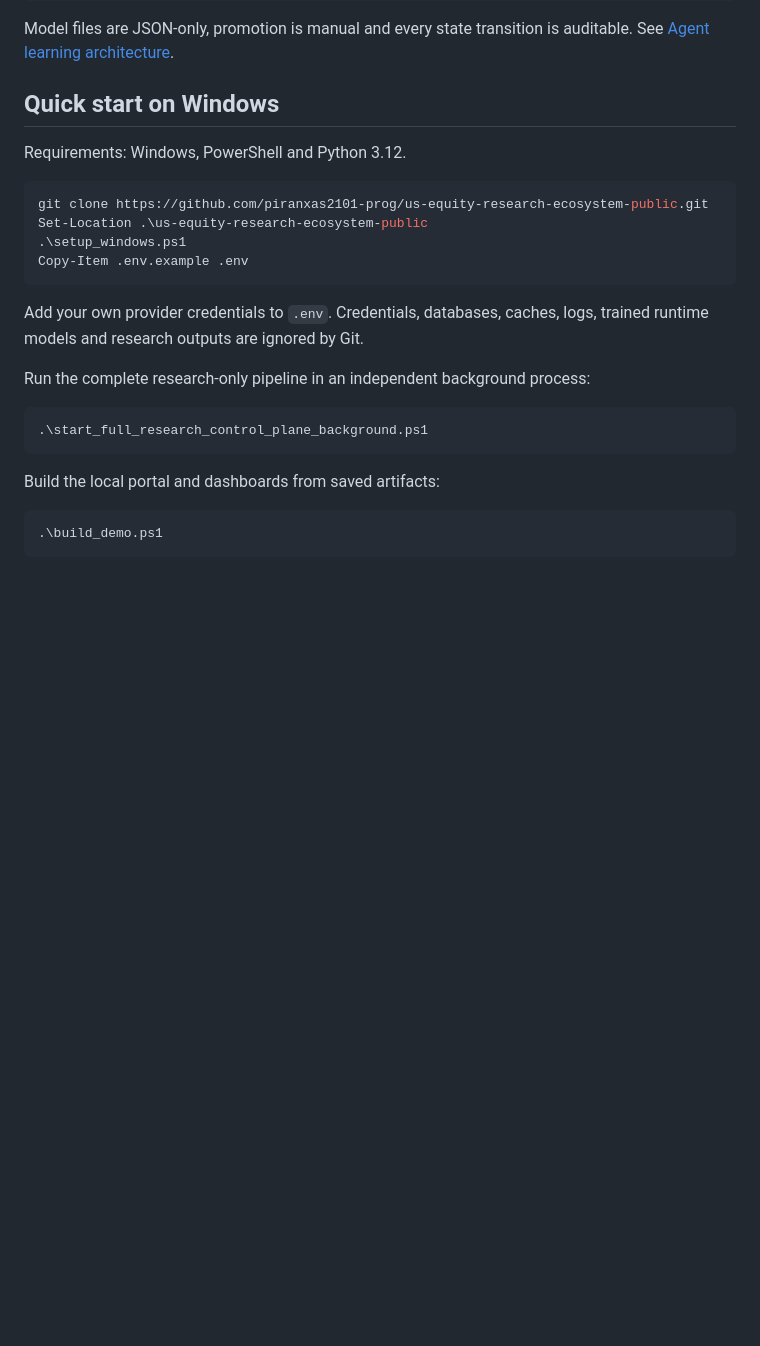
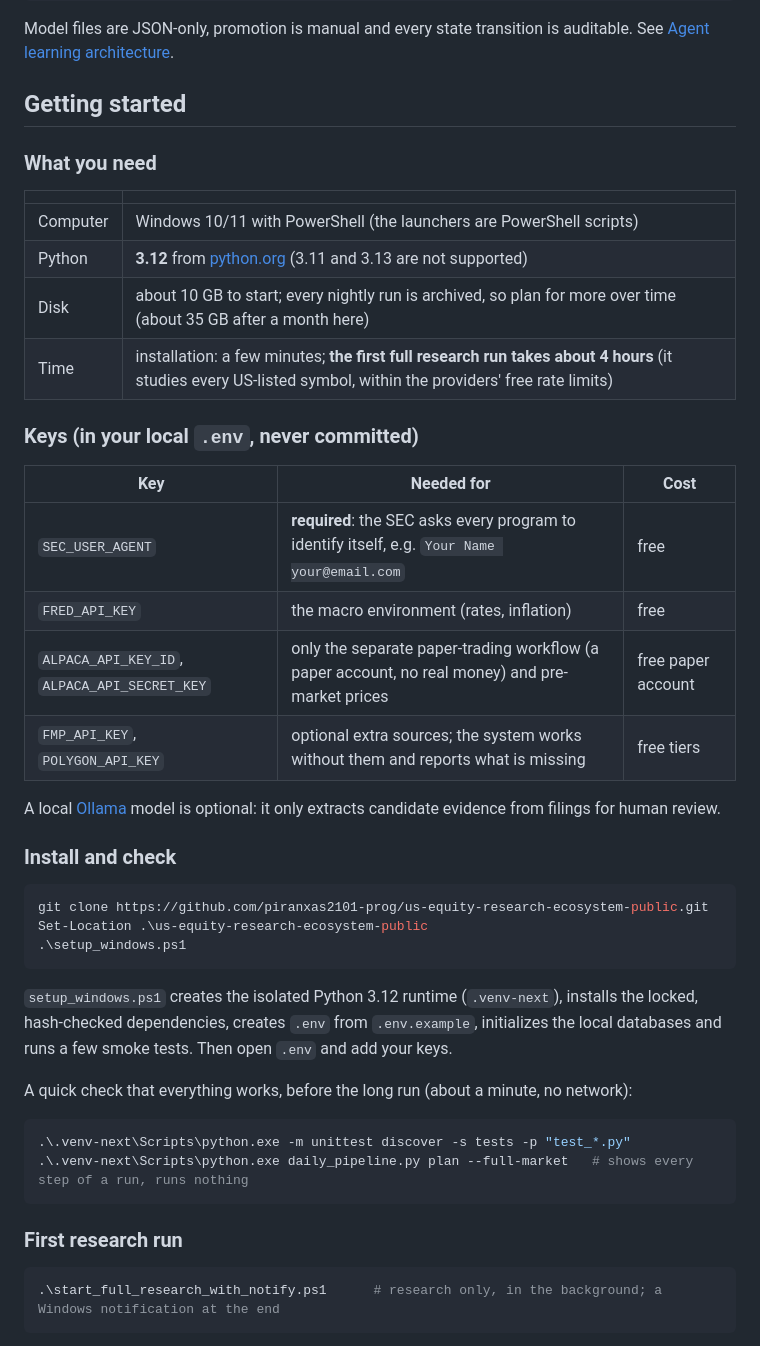
Before and after one commit to piranxas2101-prog/us-equity-research-ecosystem-public, a Markdown page: README.md, the part around the change printed below. Drawn GitHub-style; blank space fills up the shorter version.

````diff
--- a/README.md
+++ b/README.md
@@ -78,28 +78,50 @@ candidate -> shadow -> champion
 
 Model files are JSON-only, promotion is manual and every state transition is auditable. See [Agent learning architecture](docs/AGENT_LEARNING_ARCHITECTURE.md).
 
-## Quick start on Windows
+## Getting started
 
-Requirements: Windows, PowerShell and Python 3.12.
+### What you need
+
+| | |
+| --- | --- |
+| Computer | Windows 10/11 with PowerShell (the launchers are PowerShell scripts) |
+| Python | **3.12** from [python.org](https://www.python.org/downloads/) (3.11 and 3.13 are not supported) |
+| Disk | about 10 GB to start; every nightly run is archived, so plan for more over time (about 35 GB after a month here) |
+| Time | installation: a few minutes; **the first full research run takes about 4 hours** (it studies every US-listed symbol, within the providers' free rate limits) |
+
+### Keys (in your local `.env`, never committed)
+
+| Key | Needed for | Cost |
+| --- | --- | --- |
+| `SEC_USER_AGENT` | **required**: the SEC asks every program to identify itself, e.g. `Your Name your@email.com` | free |
+| `FRED_API_KEY` | the macro environment (rates, inflation) | free |
+| `ALPACA_API_KEY_ID`, `ALPACA_API_SECRET_KEY` | only the separate paper-trading workflow (a paper account, no real money) and pre-market prices | free paper account |
+| `FMP_API_KEY`, `POLYGON_API_KEY` | optional extra sources; the system works without them and reports what is missing | free tiers |
+
+A local [Ollama](https://ollama.com/) model is optional: it only extracts candidate evidence from filings for human review.
+
+### Install and check
 
 ```powershell
 git clone https://github.com/piranxas2101-prog/us-equity-research-ecosystem-public.git
 Set-Location .\us-equity-research-ecosystem-public
 .\setup_windows.ps1
-Copy-Item .env.example .env
 ```
 
-Add your own provider credentials to `.env`. Credentials, databases, caches, logs, trained runtime models and research outputs are ignored by Git.
+`setup_windows.ps1` creates the isolated Python 3.12 runtime (`.venv-next`), installs the locked, hash-checked
+dependencies, creates `.env` from `.env.example`, initializes the local databases and runs a few smoke tests. Then
+open `.env` and add your keys.
 
-Run the complete research-only pipeline in an independent background process:
+A quick check that everything works, before the long run (about a minute, no network):
 
 ```powershell
-.\start_full_research_control_plane_background.ps1
+.\.venv-next\Scripts\python.exe -m unittest discover -s tests -p "test_*.py"
+.\.venv-next\Scripts\python.exe daily_pipeline.py plan --full-market   # shows every step of a run, runs nothing
 ```
 
-Build the local portal and dashboards from saved artifacts:
+### First research run
 
 ```powershell
-.\build_demo.ps1
+.\start_full_research_with_notify.ps1      # research only, in the background; a Windows notification at the end
 ```
 
````
Also changed, not shown: other parts of README.md (+19 -1 lines), docs/images/agent_learning_dashboard.png (added), docs/images/symbol_research_dashboard.png (added), 1 other file.
